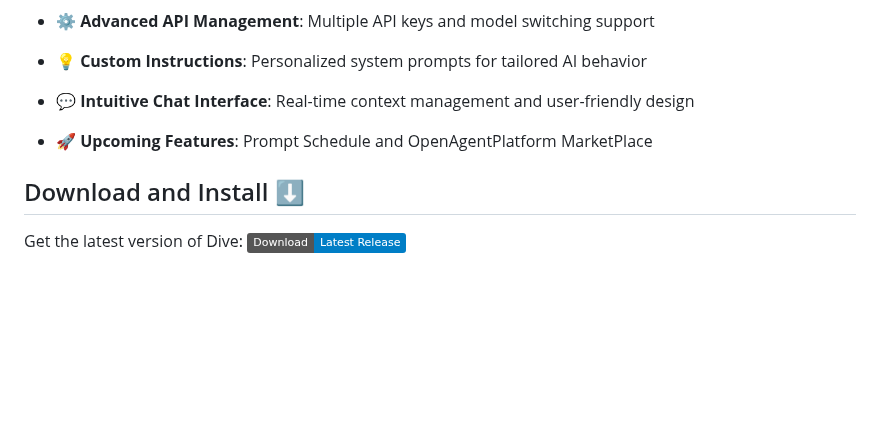
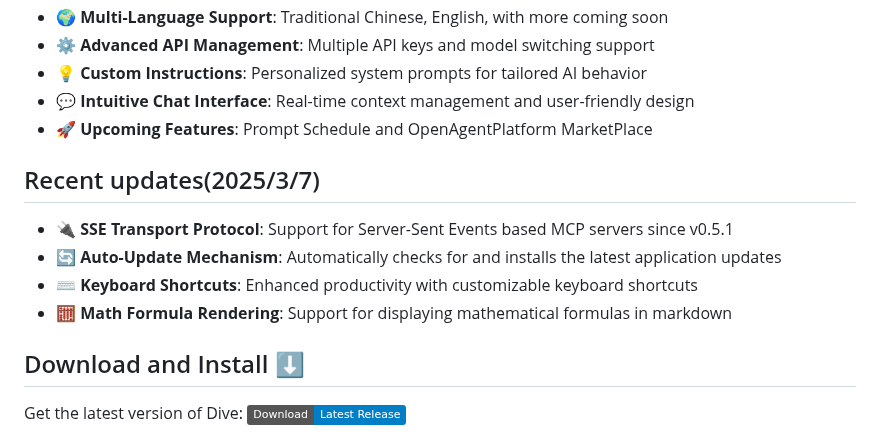
Before and after one commit to usathyan/Dive, a Markdown page: README.md, the part around the change. Rendered like a GitHub page; badges without logos; blank space fills up the shorter version.

Commit message:
add some features updates in README.md

```diff
--- a/README.md
+++ b/README.md
@@ -27,8 +27,15 @@ Dive is an open-source AI Agent desktop application that seamlessly integrates a
 - ⚙️ **Advanced API Management**: Multiple API keys and model switching support
 - 💡 **Custom Instructions**: Personalized system prompts for tailored AI behavior
 - 💬 **Intuitive Chat Interface**: Real-time context management and user-friendly design
+- 🚀 **Upcoming Features**: Prompt Schedule and OpenAgentPlatform MarketPlace
 
-- 🚀 **Upcoming Features**: Prompt Schedule and OpenAgentPlatform MarketPlace
+## Recent updates(2025/3/7)
+
+- 🔌 **SSE Transport Protocol**: Support for Server-Sent Events based MCP servers since v0.5.1
+- 🔄 **Auto-Update Mechanism**: Automatically checks for and installs the latest application updates
+- ⌨️ **Keyboard Shortcuts**: Enhanced productivity with customizable keyboard shortcuts
+- 🧮 **Math Formula Rendering**: Support for displaying mathematical formulas in markdown
+
 
 ## Download and Install ⬇️
 
```
